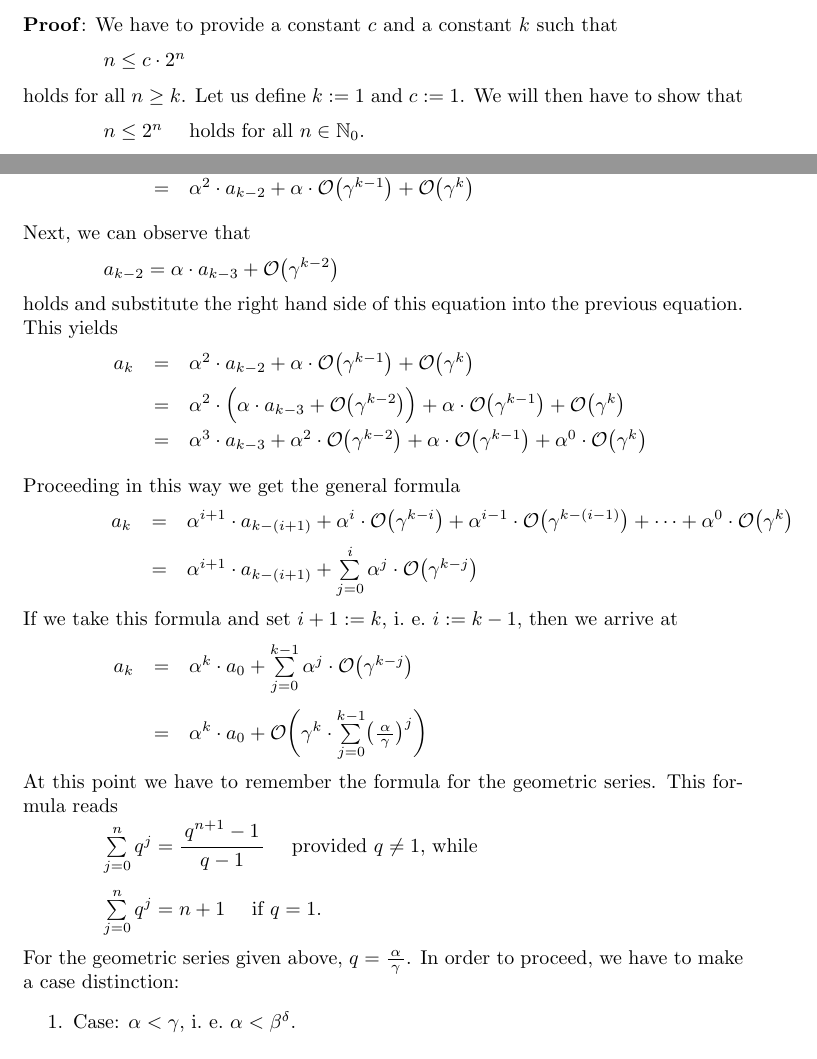
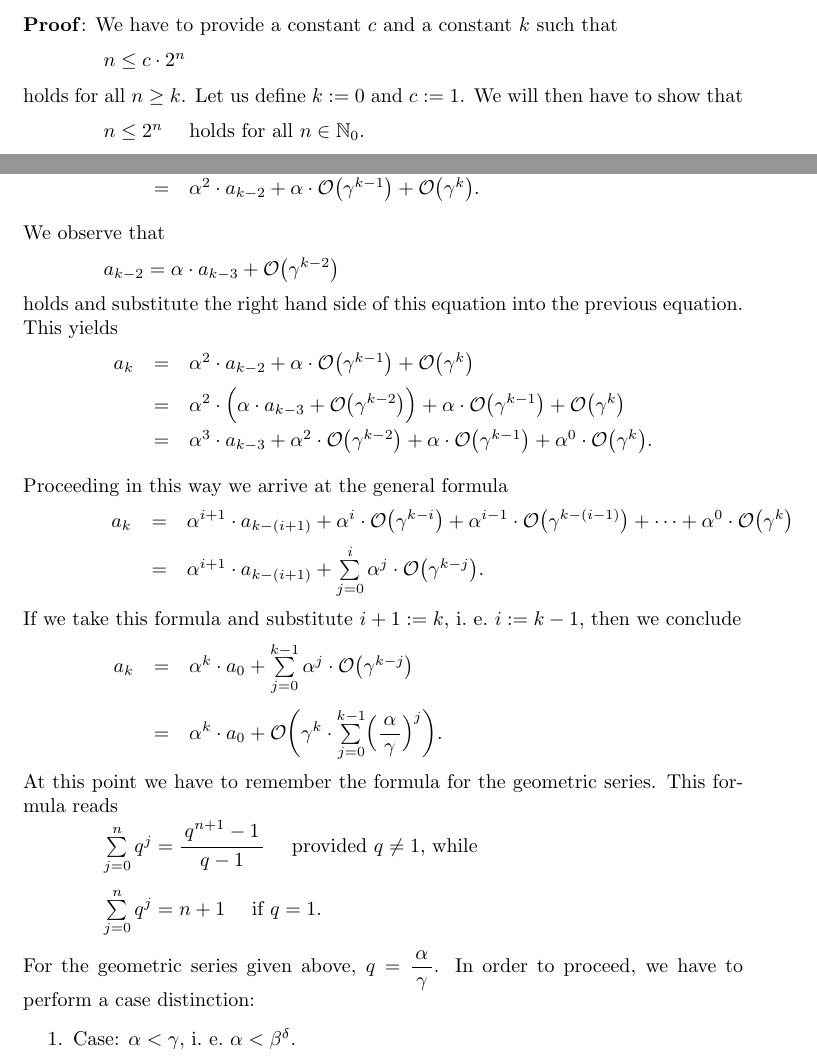
Before and after one commit to karlstroetmann/Algorithms, a LaTeX thesis (English-Script/algorithms.tex, which reads English-Script/big-o-notation.tex): two parts of pages 19 and 30 of 166, joined at a grey line, cut so that both start at the same text. Compiled offline with pdfLaTeX; the source files are stored in an older character set and shown here as Unicode.

Commit message:
minor changes

```diff
--- a/English-Script/algorithms.tex
+++ b/English-Script/algorithms.tex
@@ -26,6 +26,7 @@
 \pagestyle{fancy}
 \fancyfoot[C]{--- \thepage/\pageref{LastPage}\ ---}
 \definecolor{amethyst}{rgb}{0.2, 0.4, 0.6}
+\definecolor{orange}{rgb}{1, 0.9, 0.0}
 
 \setlength{\mathindent}{1.3cm}
 \theoremstyle{plain}
--- a/English-Script/big-o-notation.tex
+++ b/English-Script/big-o-notation.tex
@@ -206,7 +207,7 @@ such that
 \hspace*{1.3cm}
 $ n \leq c \cdot 2^n$
 \\[0.2cm]
-holds for all $n \geq k$.  Let us define $k := 1$ and $c := 1$.  We will then have to show that \\[0.2cm]
+holds for all $n \geq k$.  Let us define $k := 0$ and $c := 1$.  We will then have to show that \\[0.2cm]
 \hspace*{1.3cm} $n \leq 2^n$ \quad holds for all $n \in \N_0$.
 \\[0.2cm]
 We prove this claim by induction on $n$.
@@ -1009,11 +1009,11 @@ $
 \begin{array}[t]{lcl}
   a_k & = & \alpha \cdot a_{k-1} + \Oh\bigl(\gamma^k\bigr)  \\[0.2cm]
       & = & \alpha \cdot \Bigl(\alpha \cdot a_{k-2} + \Oh\bigl(\gamma^{k-1}\bigr)\Bigr) + \Oh\bigl(\gamma^k\bigr) \\[0.2cm]
-      & = & \alpha^2 \cdot a_{k-2} + \alpha \cdot \Oh\bigl(\gamma^{k-1}\bigr) + \Oh\bigl(\gamma^k\bigr) \\[0.2cm]
+      & = & \alpha^2 \cdot a_{k-2} + \alpha \cdot \Oh\bigl(\gamma^{k-1}\bigr) + \Oh\bigl(\gamma^k\bigr). \\[0.2cm]
 \end{array}
 $
 \\[0.2cm]
-Next, we can observe that
+We observe that
 \\[0.2cm]
 \hspace*{1.3cm}
 $a_{k-2} = \alpha \cdot a_{k-3} + \Oh\bigl(\gamma^{k-2}\bigr)$
@@ -1025,27 +1025,27 @@ $
 \begin{array}[t]{lcl}
   a_k & = & \alpha^2 \cdot a_{k-2} + \alpha \cdot \Oh\bigl(\gamma^{k-1}\bigr) + \Oh\bigl(\gamma^k\bigr) \\[0.2cm]
       & = & \alpha^2 \cdot \Bigl(\alpha \cdot a_{k-3} + \Oh\bigl(\gamma^{k-2}\bigr)\Bigr) + \alpha \cdot \Oh\bigl(\gamma^{k-1}\bigr) + \Oh\bigl(\gamma^k\bigr) \\[0.2cm]
-      & = & \alpha^3 \cdot a_{k-3} + \alpha^2 \cdot \Oh\bigl(\gamma^{k-2}\bigr) + \alpha \cdot \Oh\bigl(\gamma^{k-1}\bigr) + \alpha^0 \cdot \Oh\bigl(\gamma^k\bigr) \\[0.2cm]
+      & = & \alpha^3 \cdot a_{k-3} + \alpha^2 \cdot \Oh\bigl(\gamma^{k-2}\bigr) + \alpha \cdot \Oh\bigl(\gamma^{k-1}\bigr) + \alpha^0 \cdot \Oh\bigl(\gamma^k\bigr). \\[0.2cm]
 \end{array}
 $
 \\[0.2cm]
-Proceeding in this way we get the general formula
+Proceeding in this way we arrive at the general formula
 \\[0.2cm]
 \hspace*{1.3cm}
 $
 \begin{array}[b]{lcl}
 a_k & = & \alpha^{i+1} \cdot a_{k-(i+1)} + \alpha^{i} \cdot \Oh\bigl(\gamma^{k-i}\bigr) + \alpha^{i-1} \cdot \Oh\bigl(\gamma^{k-(i-1)}\bigr) + \cdots + \alpha^0 \cdot \Oh\bigl(\gamma^k\bigr) \\[0.2cm]
-    & = & \alpha^{i+1} \cdot a_{k-(i+1)} + \sum\limits_{j=0}^i \alpha^{j} \cdot \Oh\bigl(\gamma^{k-j}\bigr) \\[0.2cm]
+    & = & \alpha^{i+1} \cdot a_{k-(i+1)} + \sum\limits_{j=0}^i \alpha^{j} \cdot \Oh\bigl(\gamma^{k-j}\bigr). \\[0.2cm]
 \end{array}
 $
 \\[0.2cm]
-If we take this formula and set $i + 1 := k$, i.~e.~$i := k - 1$, then we arrive at
+If we take this formula and substitute $i + 1 := k$, i.~e.~$i := k - 1$, then we conclude
 \\[0.2cm]
 \hspace*{1.3cm}
 $\displaystyle
 \begin{array}[b]{lcl}
 a_k & = & \alpha^{k} \cdot a_{0} + \sum\limits_{j=0}^{k-1} \alpha^{j} \cdot \Oh\bigl(\gamma^{k-j}\bigr) \\[0.5cm]
-    & = & \alpha^{k} \cdot a_{0} + \Oh\biggl(\gamma^k \cdot \sum\limits_{j=0}^{k-1} \bigl(\frac{\,\alpha\,}{\gamma}\bigr)^j\biggr)  \\[0.2cm]
+    & = & \alpha^{k} \cdot a_{0} + \Oh\biggl(\gamma^k \cdot \sum\limits_{j=0}^{k-1} \Bigl(\displaystyle\frac{\,\alpha\,}{\gamma}\Bigr)^j\biggr).  \\[0.2cm]
 \end{array}
 $
 \\[0.2cm]
@@ -1057,8 +1057,8 @@ $\sum\limits_{j=0}^n q^j = \bruch{q^{n+1} - 1}{q - 1}$ \quad provided $q \not= 1
 \hspace*{1.3cm}
 $\sum\limits_{j=0}^n q^j = n+1$ \quad if $q = 1$.
 \\[0.2cm]
-For the geometric series given above, $q = \frac{\,\alpha\,}{\gamma}$.
-In order to proceed, we have to make a case distinction:
+For the geometric series given above, $q = \displaystyle\frac{\,\alpha\,}{\gamma}$.
+In order to proceed, we have to perform a case distinction:
 \begin{enumerate}
 \item Case: $\alpha < \gamma$, i.~e.~$\alpha < \beta^\delta$.
 
```
Also changed, not shown: English-Script/algorithms.pdf, English-Script/big-o-notation.tex (24 more changed lines), 2 other files.
